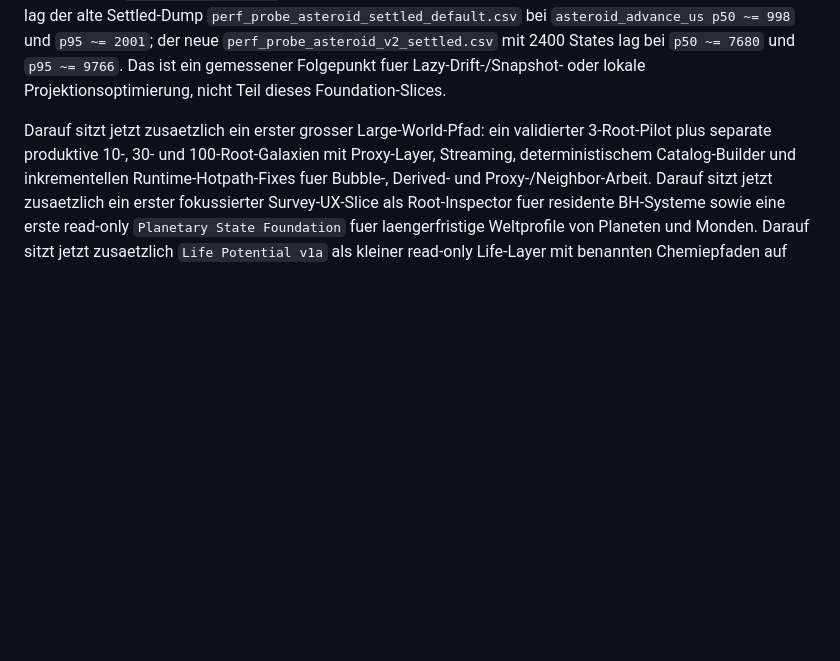
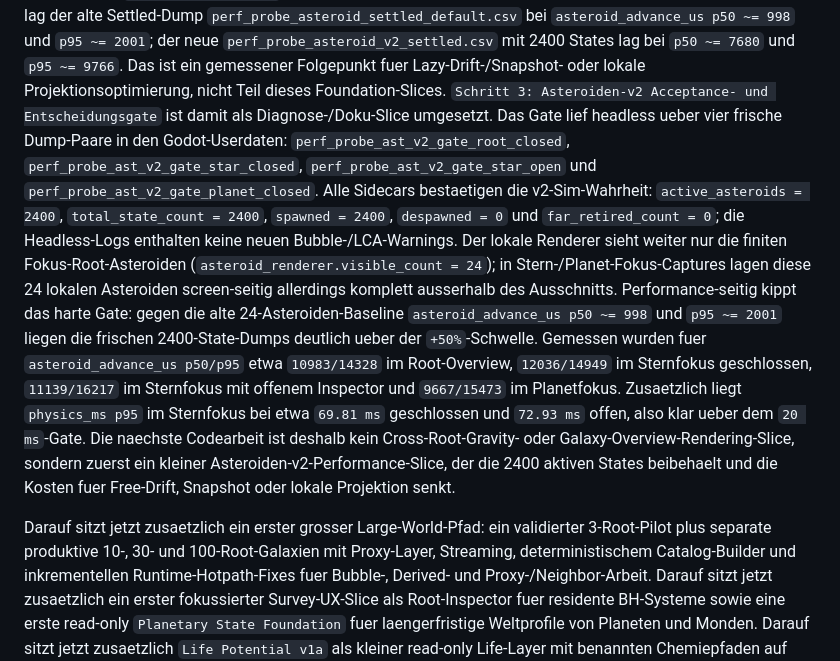
Before and after one commit to Kanturna/Graviton, a Markdown page: docs/STATUS.md, the part around the change. Rendered like a GitHub page; blank space fills up the shorter version.

```diff
--- a/docs/STATUS.md
+++ b/docs/STATUS.md
@@ -201,6 +201,33 @@ Settled-Dump `perf_probe_asteroid_settled_default.csv` bei
 `p50 ~= 7680` und `p95 ~= 9766`. Das ist ein gemessener Folgepunkt fuer
 Lazy-Drift-/Snapshot- oder lokale Projektionsoptimierung, nicht Teil
 dieses Foundation-Slices.
+`Schritt 3: Asteroiden-v2 Acceptance- und Entscheidungsgate` ist damit
+als Diagnose-/Doku-Slice umgesetzt. Das Gate lief headless ueber vier
+frische Dump-Paare in den Godot-Userdaten:
+`perf_probe_ast_v2_gate_root_closed`,
+`perf_probe_ast_v2_gate_star_closed`,
+`perf_probe_ast_v2_gate_star_open` und
+`perf_probe_ast_v2_gate_planet_closed`. Alle Sidecars bestaetigen die
+v2-Sim-Wahrheit: `active_asteroids = 2400`,
+`total_state_count = 2400`, `spawned = 2400`, `despawned = 0` und
+`far_retired_count = 0`; die Headless-Logs enthalten keine neuen
+Bubble-/LCA-Warnings. Der lokale Renderer sieht weiter nur die
+finiten Fokus-Root-Asteroiden (`asteroid_renderer.visible_count = 24`);
+in Stern-/Planet-Fokus-Captures lagen diese 24 lokalen Asteroiden
+screen-seitig allerdings komplett ausserhalb des Ausschnitts.
+Performance-seitig kippt das harte Gate: gegen die alte
+24-Asteroiden-Baseline `asteroid_advance_us p50 ~= 998` und
+`p95 ~= 2001` liegen die frischen 2400-State-Dumps deutlich ueber der
+`+50%`-Schwelle. Gemessen wurden fuer
+`asteroid_advance_us p50/p95` etwa `10983/14328` im Root-Overview,
+`12036/14949` im Sternfokus geschlossen, `11139/16217` im Sternfokus
+mit offenem Inspector und `9667/15473` im Planetfokus. Zusaetzlich
+liegt `physics_ms p95` im Sternfokus bei etwa `69.81 ms` geschlossen
+und `72.93 ms` offen, also klar ueber dem `20 ms`-Gate. Die naechste
+Codearbeit ist deshalb kein Cross-Root-Gravity- oder
+Galaxy-Overview-Rendering-Slice, sondern zuerst ein kleiner
+Asteroiden-v2-Performance-Slice, der die 2400 aktiven States beibehaelt
+und die Kosten fuer Free-Drift, Snapshot oder lokale Projektion senkt.
 
 Darauf sitzt jetzt zusaetzlich ein erster grosser Large-World-Pfad:
 ein validierter 3-Root-Pilot plus separate produktive 10-, 30- und
```
Also changed, not shown: docs/NEXT_STEPS.md (+94 -99 lines).
